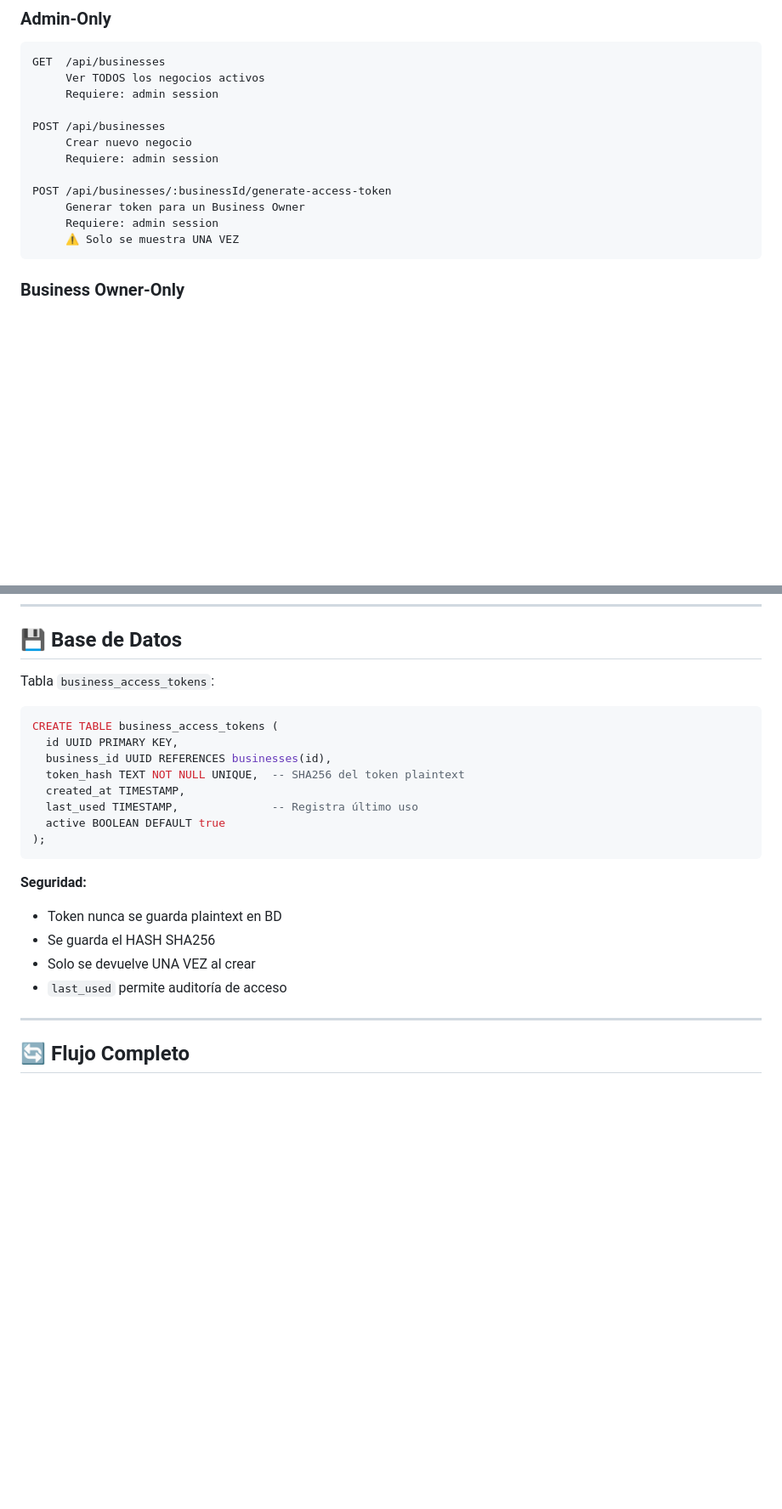
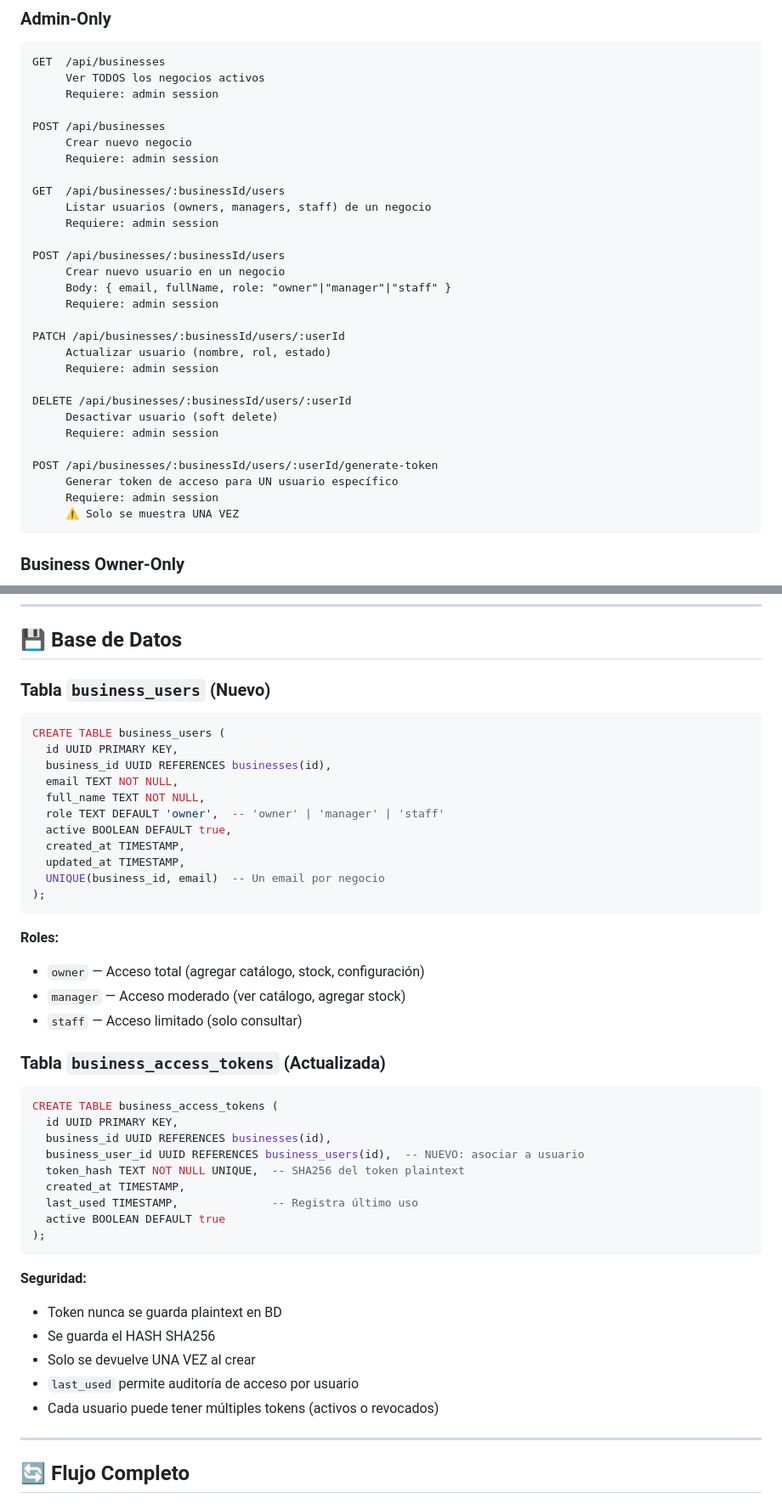
Before and after one commit to auracandles732/whatsapp-assistant-velamia, a Markdown page: docs/AUTH_DUAL_ADMIN_BUSINESS.md, 2 parts joined by grey strips. Shown at 85% size. Drawn GitHub-style; blank space fills up the shorter version.

````diff
--- a/docs/AUTH_DUAL_ADMIN_BUSINESS.md
+++ b/docs/AUTH_DUAL_ADMIN_BUSINESS.md
@@ -91,8 +91,25 @@ POST /api/businesses
      Crear nuevo negocio
      Requiere: admin session
 
-POST /api/businesses/:businessId/generate-access-token
-     Generar token para un Business Owner
+GET  /api/businesses/:businessId/users
+     Listar usuarios (owners, managers, staff) de un negocio
+     Requiere: admin session
+
+POST /api/businesses/:businessId/users
+     Crear nuevo usuario en un negocio
+     Body: { email, fullName, role: "owner"|"manager"|"staff" }
+     Requiere: admin session
+
+PATCH /api/businesses/:businessId/users/:userId
+     Actualizar usuario (nombre, rol, estado)
+     Requiere: admin session
+
+DELETE /api/businesses/:businessId/users/:userId
+     Desactivar usuario (soft delete)
+     Requiere: admin session
+
+POST /api/businesses/:businessId/users/:userId/generate-token
+     Generar token de acceso para UN usuario específico
      Requiere: admin session
      ⚠️ Solo se muestra UNA VEZ
 ```
@@ -121,12 +138,34 @@ PATCH /api/me/business
 
 ## 💾 Base de Datos
 
-Tabla `business_access_tokens`:
+### Tabla `business_users` (Nuevo)
+
+```sql
+CREATE TABLE business_users (
+  id UUID PRIMARY KEY,
+  business_id UUID REFERENCES businesses(id),
+  email TEXT NOT NULL,
+  full_name TEXT NOT NULL,
+  role TEXT DEFAULT 'owner',  -- 'owner' | 'manager' | 'staff'
+  active BOOLEAN DEFAULT true,
+  created_at TIMESTAMP,
+  updated_at TIMESTAMP,
+  UNIQUE(business_id, email)  -- Un email por negocio
+);
+```
+
+**Roles:**
+- `owner` — Acceso total (agregar catálogo, stock, configuración)
+- `manager` — Acceso moderado (ver catálogo, agregar stock)
+- `staff` — Acceso limitado (solo consultar)
+
+### Tabla `business_access_tokens` (Actualizada)
 
 ```sql
 CREATE TABLE business_access_tokens (
   id UUID PRIMARY KEY,
   business_id UUID REFERENCES businesses(id),
+  business_user_id UUID REFERENCES business_users(id),  -- NUEVO: asociar a usuario
   token_hash TEXT NOT NULL UNIQUE,  -- SHA256 del token plaintext
   created_at TIMESTAMP,
   last_used TIMESTAMP,              -- Registra último uso
@@ -138,7 +177,8 @@ CREATE TABLE business_access_tokens (
 - Token nunca se guarda plaintext en BD
 - Se guarda el HASH SHA256
 - Solo se devuelve UNA VEZ al crear
-- `last_used` permite auditoría de acceso
+- `last_used` permite auditoría de acceso por usuario
+- Cada usuario puede tener múltiples tokens (activos o revocados)
 
 ---
 
````
Also changed, not shown: other parts of docs/AUTH_DUAL_ADMIN_BUSINESS.md (+43 -11 lines).
